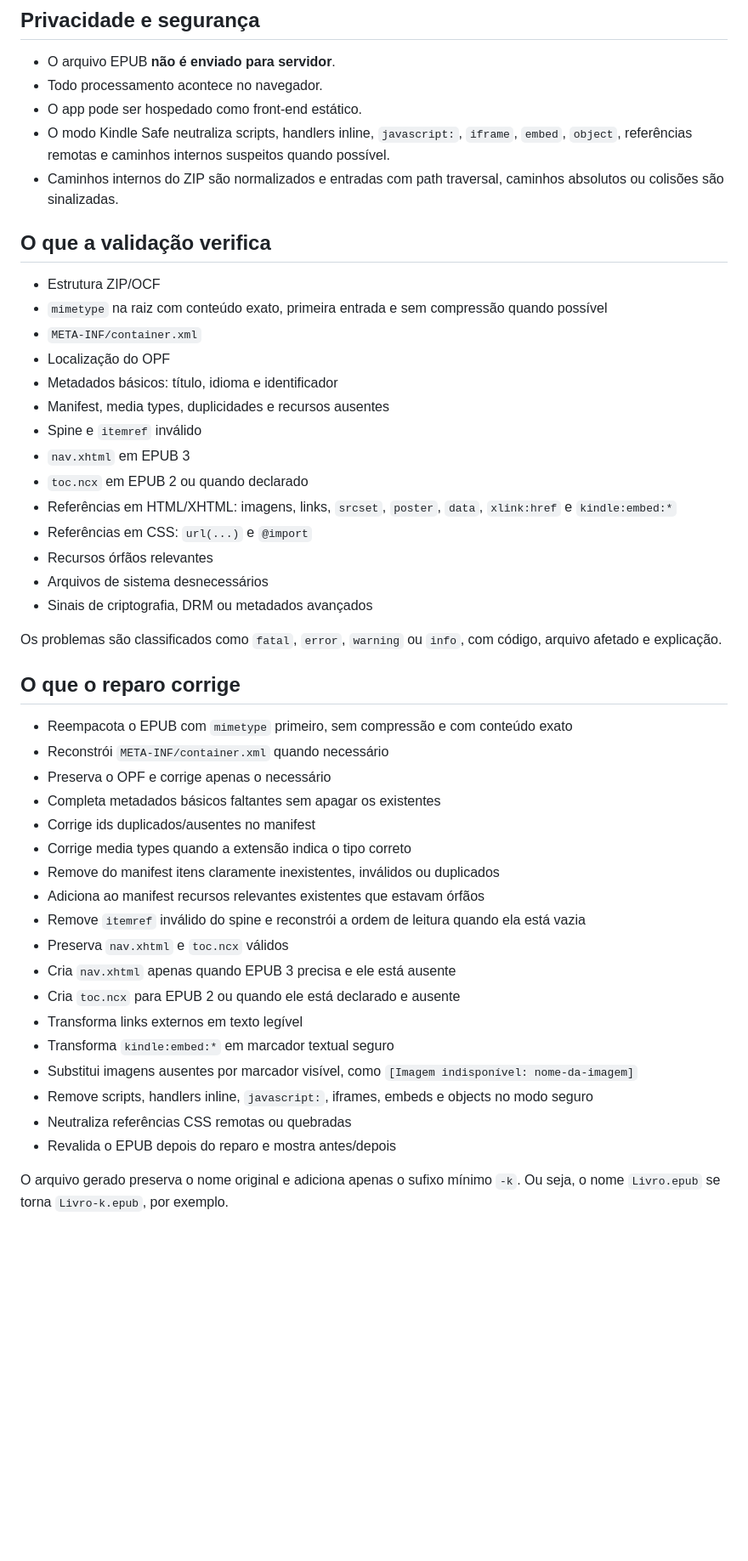
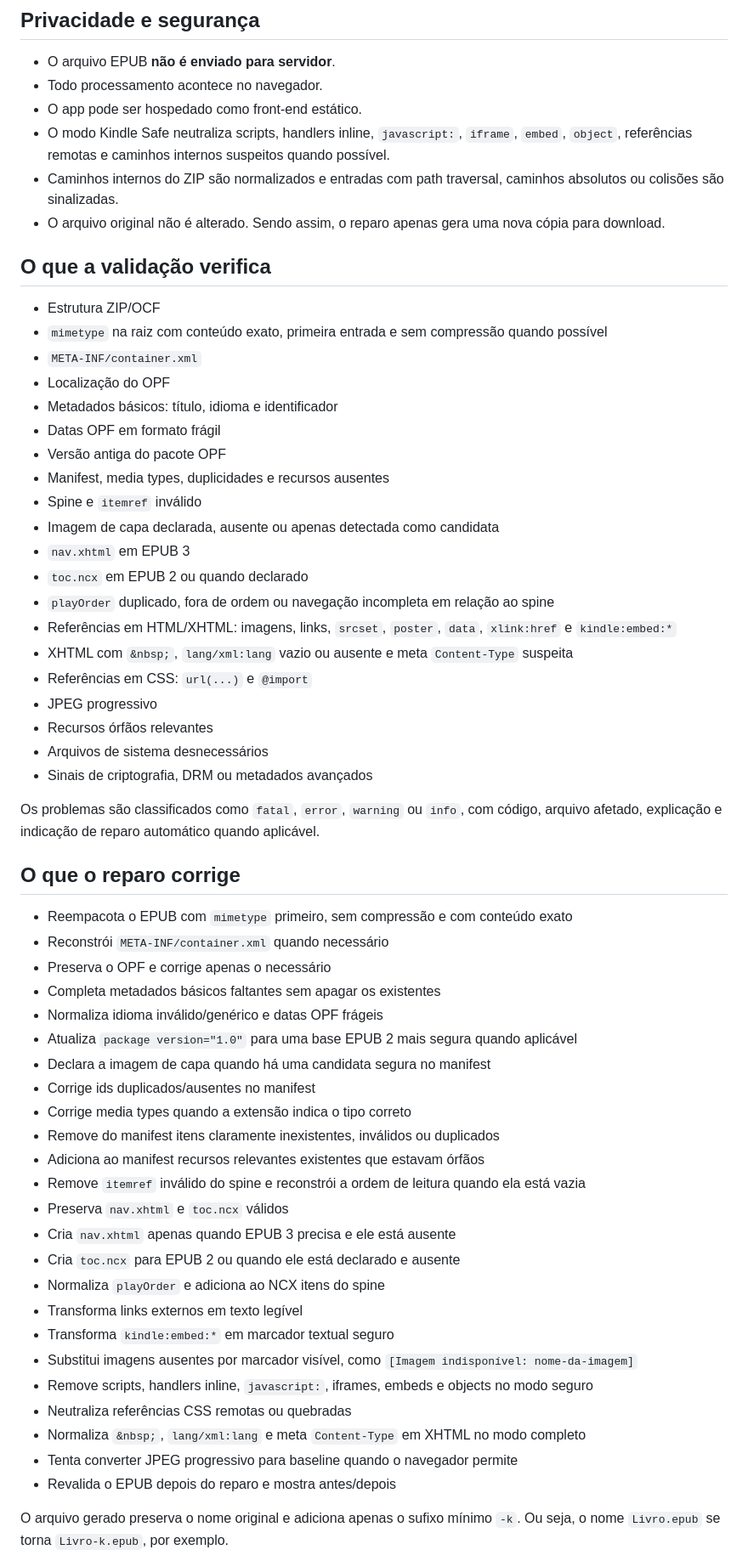
Before and after one commit to vitoroliveirasilva/epub-repair.vite-web, a Markdown page: README.md, the part around one of its changes. Shown at 85% size. Rendered like a GitHub page; blank space fills up the shorter version.

Commit message:
DOCS - Atualização do README

```diff
--- a/README.md
+++ b/README.md
@@ -22,6 +23,7 @@ O projeto não possui backend, banco de dados nem integração com APIs externas
 * O app pode ser hospedado como front-end estático.
 * O modo Kindle Safe neutraliza scripts, handlers inline, `javascript:`, `iframe`, `embed`, `object`, referências remotas e caminhos internos suspeitos quando possível.
 * Caminhos internos do ZIP são normalizados e entradas com path traversal, caminhos absolutos ou colisões são sinalizadas.
+* O arquivo original não é alterado. Sendo assim, o reparo apenas gera uma nova cópia para download.
 
 ## O que a validação verifica
 
@@ -30,17 +32,23 @@ O projeto não possui backend, banco de dados nem integração com APIs externas
 * `META-INF/container.xml`
 * Localização do OPF
 * Metadados básicos: título, idioma e identificador
+* Datas OPF em formato frágil
+* Versão antiga do pacote OPF
 * Manifest, media types, duplicidades e recursos ausentes
 * Spine e `itemref` inválido
+* Imagem de capa declarada, ausente ou apenas detectada como candidata
 * `nav.xhtml` em EPUB 3
 * `toc.ncx` em EPUB 2 ou quando declarado
+* `playOrder` duplicado, fora de ordem ou navegação incompleta em relação ao spine
 * Referências em HTML/XHTML: imagens, links, `srcset`, `poster`, `data`, `xlink:href` e `kindle:embed:*`
+* XHTML com `&nbsp;`, `lang/xml:lang` vazio ou ausente e meta `Content-Type` suspeita
 * Referências em CSS: `url(...)` e `@import`
+* JPEG progressivo
 * Recursos órfãos relevantes
 * Arquivos de sistema desnecessários
 * Sinais de criptografia, DRM ou metadados avançados
 
-Os problemas são classificados como `fatal`, `error`, `warning` ou `info`, com código, arquivo afetado e explicação.
+Os problemas são classificados como `fatal`, `error`, `warning` ou `info`, com código, arquivo afetado, explicação e indicação de reparo automático quando aplicável.
 
 ## O que o reparo corrige
 
@@ -48,6 +56,9 @@ Os problemas são classificados como `fatal`, `error`, `warning` ou `info`, com
 * Reconstrói `META-INF/container.xml` quando necessário
 * Preserva o OPF e corrige apenas o necessário
 * Completa metadados básicos faltantes sem apagar os existentes
+* Normaliza idioma inválido/genérico e datas OPF frágeis
+* Atualiza `package version="1.0"` para uma base EPUB 2 mais segura quando aplicável
+* Declara a imagem de capa quando há uma candidata segura no manifest
 * Corrige ids duplicados/ausentes no manifest
 * Corrige media types quando a extensão indica o tipo correto
 * Remove do manifest itens claramente inexistentes, inválidos ou duplicados
@@ -56,11 +67,14 @@ Os problemas são classificados como `fatal`, `error`, `warning` ou `info`, com
 * Preserva `nav.xhtml` e `toc.ncx` válidos
 * Cria `nav.xhtml` apenas quando EPUB 3 precisa e ele está ausente
 * Cria `toc.ncx` para EPUB 2 ou quando ele está declarado e ausente
+* Normaliza `playOrder` e adiciona ao NCX itens do spine
 * Transforma links externos em texto legível
 * Transforma `kindle:embed:*` em marcador textual seguro
 * Substitui imagens ausentes por marcador visível, como `[Imagem indisponível: nome-da-imagem]`
 * Remove scripts, handlers inline, `javascript:`, iframes, embeds e objects no modo seguro
 * Neutraliza referências CSS remotas ou quebradas
+* Normaliza `&nbsp;`, `lang/xml:lang` e meta `Content-Type` em XHTML no modo completo
+* Tenta converter JPEG progressivo para baseline quando o navegador permite
 * Revalida o EPUB depois do reparo e mostra antes/depois
 
 O arquivo gerado preserva o nome original e adiciona apenas o sufixo mínimo `-k`. Ou seja, o nome `Livro.epub` se torna `Livro-k.epub`, por exemplo.
```
Also changed, not shown: other parts of README.md (+27 -6 lines).
